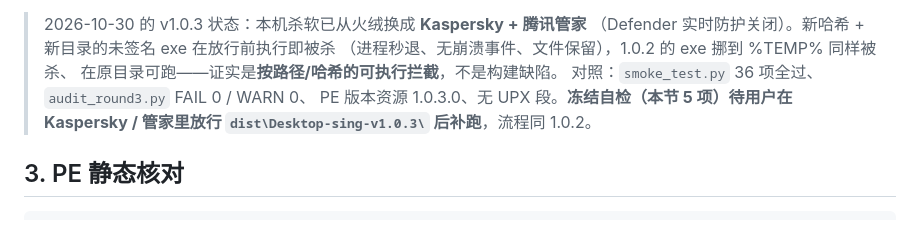
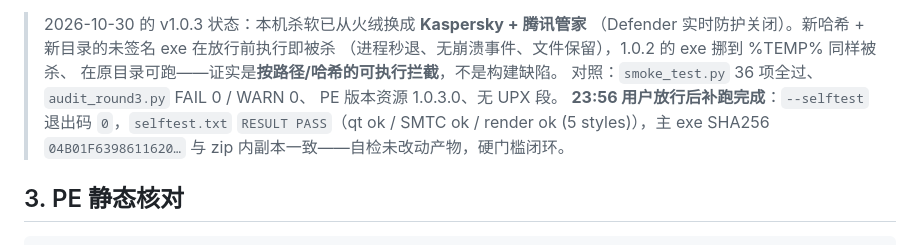
Before and after one commit to xiaohao8/Desktop-sing, a Markdown page: store/RELEASE-CHECKLIST.md, the part around the change. Drawn GitHub-style.

Commit message:
checklist: v1.0.3 冻结自检闭环（Kaspersky 放行后 exit 0 / RESULT PASS，哈希未变）

```diff
--- a/store/RELEASE-CHECKLIST.md
+++ b/store/RELEASE-CHECKLIST.md
@@ -45,8 +45,10 @@ $LASTEXITCODE
 > （进程秒退、无崩溃事件、文件保留），1.0.2 的 exe 挪到 %TEMP% 同样被杀、
 > 在原目录可跑——证实是**按路径/哈希的可执行拦截**，不是构建缺陷。
 > 对照：`smoke_test.py` 36 项全过、`audit_round3.py` FAIL 0 / WARN 0、
-> PE 版本资源 1.0.3.0、无 UPX 段。**冻结自检（本节 5 项）待用户在
-> Kaspersky / 管家里放行 `dist\Desktop-sing-v1.0.3\` 后补跑**，流程同 1.0.2。
+> PE 版本资源 1.0.3.0、无 UPX 段。
+> **23:56 用户放行后补跑完成**：`--selftest` 退出码 `0`，`selftest.txt`
+> `RESULT PASS`（qt ok / SMTC ok / render ok (5 styles)），主 exe SHA256
+> `04B01F6398611620…` 与 zip 内副本一致——自检未改动产物，硬门槛闭环。
 
 ## 3. PE 静态核对
 
```
